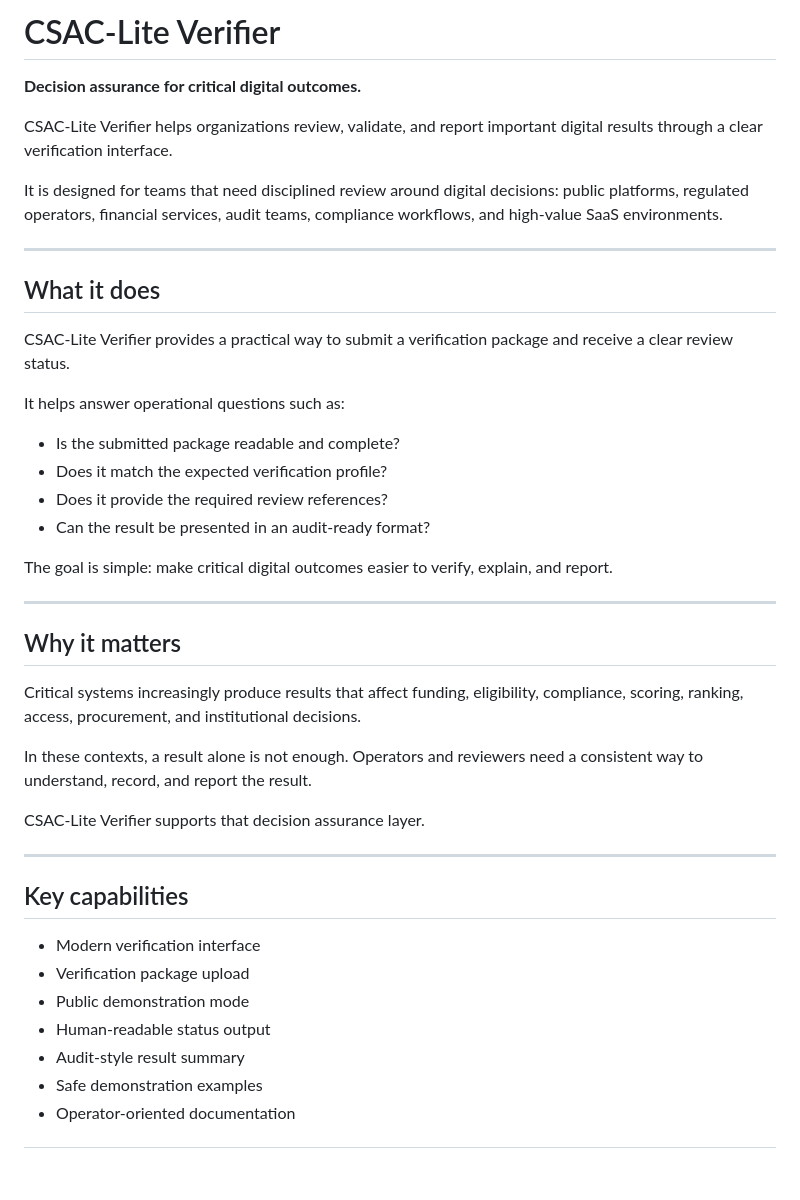
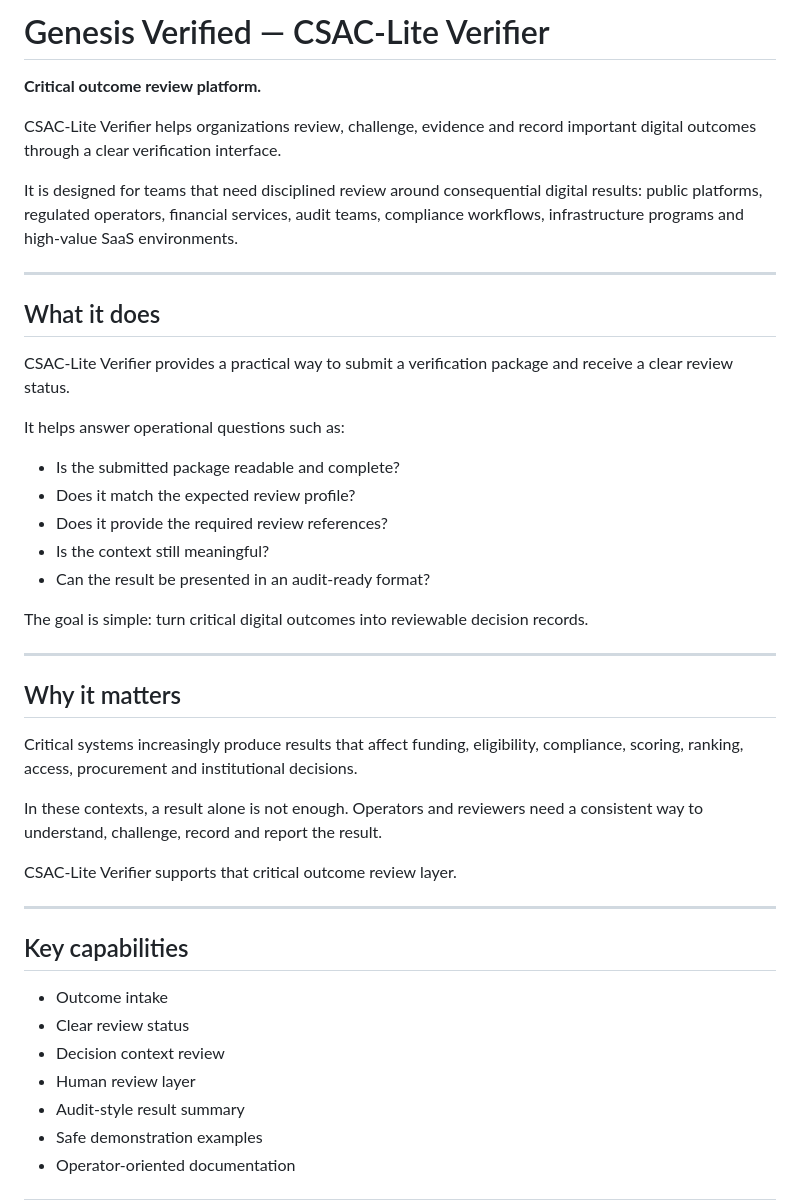
Before and after one commit to GENESISverified/CSAC-Lite-Verifier, a Markdown page: README.md, the part around the change. Drawn GitHub-style; blank space fills up the shorter version.

Commit message:
Reposition README as critical outcome review platform

```diff
--- a/README.md
+++ b/README.md
@@ -1,10 +1,10 @@
-# CSAC-Lite Verifier
+# Genesis Verified — CSAC-Lite Verifier
 
-**Decision assurance for critical digital outcomes.**
+**Critical outcome review platform.**
 
-CSAC-Lite Verifier helps organizations review, validate, and report important digital results through a clear verification interface.
+CSAC-Lite Verifier helps organizations review, challenge, evidence and record important digital outcomes through a clear verification interface.
 
-It is designed for teams that need disciplined review around digital decisions: public platforms, regulated operators, financial services, audit teams, compliance workflows, and high-value SaaS environments.
+It is designed for teams that need disciplined review around consequential digital results: public platforms, regulated operators, financial services, audit teams, compliance workflows, infrastructure programs and high-value SaaS environments.
 
 ---
 
@@ -15,30 +15,31 @@ CSAC-Lite Verifier provides a practical way to submit a verification package and
 It helps answer operational questions such as:
 
 - Is the submitted package readable and complete?
-- Does it match the expected verification profile?
+- Does it match the expected review profile?
 - Does it provide the required review references?
+- Is the context still meaningful?
 - Can the result be presented in an audit-ready format?
 
-The goal is simple: make critical digital outcomes easier to verify, explain, and report.
+The goal is simple: turn critical digital outcomes into reviewable decision records.
 
 ---
 
 ## Why it matters
 
-Critical systems increasingly produce results that affect funding, eligibility, compliance, scoring, ranking, access, procurement, and institutional decisions.
+Critical systems increasingly produce results that affect funding, eligibility, compliance, scoring, ranking, access, procurement and institutional decisions.
 
-In these contexts, a result alone is not enough. Operators and reviewers need a consistent way to understand, record, and report the result.
+In these contexts, a result alone is not enough. Operators and reviewers need a consistent way to understand, challenge, record and report the result.
 
-CSAC-Lite Verifier supports that decision assurance layer.
+CSAC-Lite Verifier supports that critical outcome review layer.
 
 ---
 
 ## Key capabilities
 
-- Modern verification interface
-- Verification package upload
-- Public demonstration mode
-- Human-readable status output
+- Outcome intake
+- Clear review status
+- Decision context review
+- Human review layer
 - Audit-style result summary
 - Safe demonstration examples
 - Operator-oriented documentation
```
